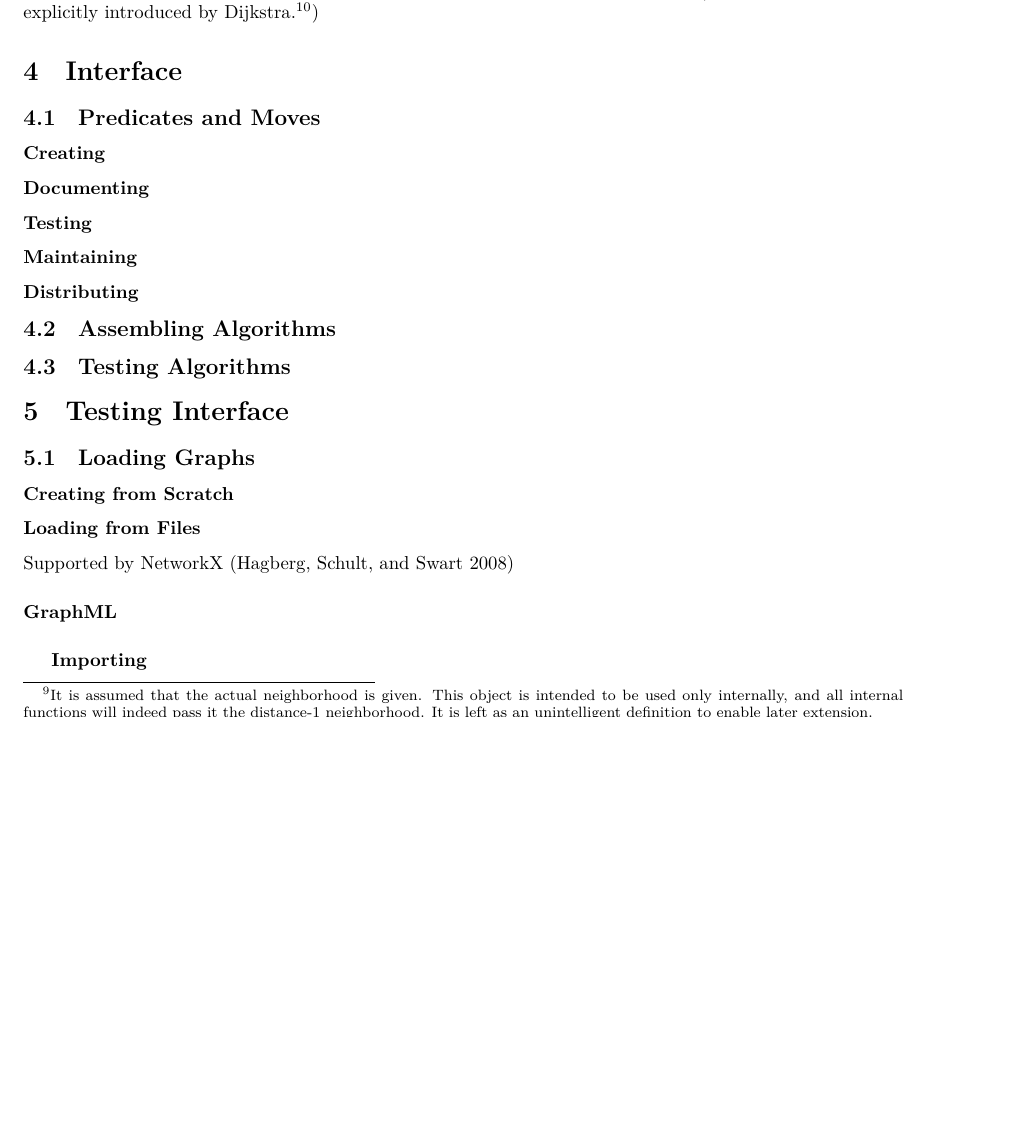
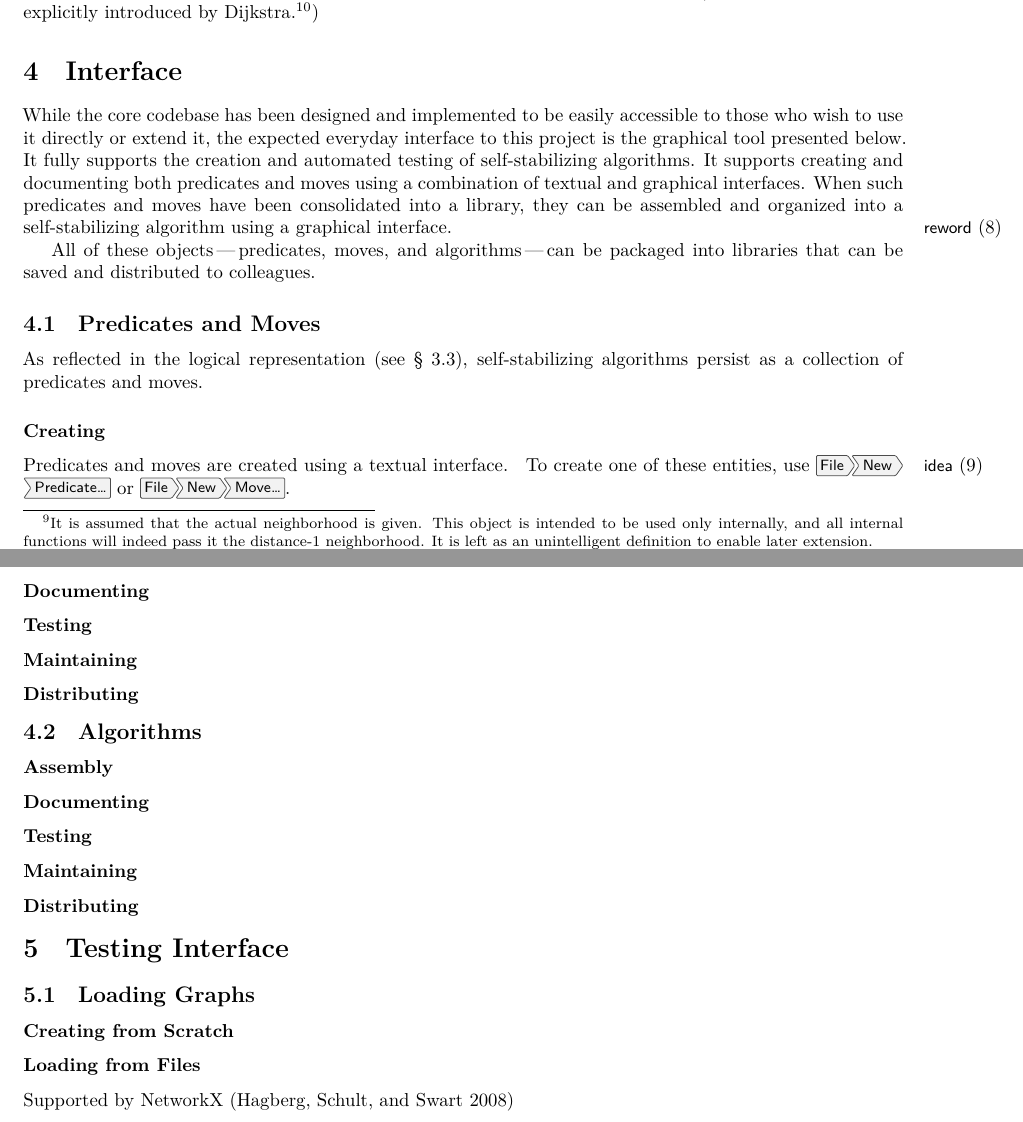
Before and after one commit to vermiculus/smppaper, a LaTeX document (smp.tex, which reads sections/interface-ssa.tex): part of page 5 of 9 before the commit and two parts of pages 5 and 6 of 10 after it, the two joined at a grey line, cut so that both start at the same text, the shorter picture padded with empty space. Compiled offline with XeLaTeX; a LaTeX package or settings file that is missing is left out.

Commit message:
Work on interface documentation
Fake it 'til you make it, right?

```diff
--- a/sections/interface-ssa.tex
+++ b/sections/interface-ssa.tex
@@ -1,18 +1,54 @@
 \section{Interface}
 \label{sec:interface-ssa}
 
+While the core codebase has been designed and implemented
+  to be easily accessible to those who wish to use it directly or extend it,
+  the expected everyday interface to this project is
+  the graphical tool presented below.
+It fully supports the creation and automated testing of self-stabilizing algorithms.
+It supports creating and documenting both predicates and moves
+  using a combination of textual and graphical interfaces.
+When such predicates and moves have been consolidated into a library,
+  they can be assembled and organized into a self-stabilizing algorithm
+  using a graphical interface.
+  \todo[reword]{I feel like I'm using the word 'interface' too much}
+
+All of these objects \Dash
+  predicates, moves, and algorithms \Dash
+  can be packaged into libraries that can be
+  saved and distributed to colleagues.
+
 \subsection{Predicates and Moves}
+As reflected in the logical representation
+  (see~\S~\ref{sec:logic-repr:self-stab-algor}),
+  self-stabilizing algorithms persist as a collection
+  of \glspl{predicate} and \glspl{move}.
+
 \subsubsection{Creating}
+\Glspl{predicate} and \glspl{move} are created using a textual interface.
+\todo[idea]{Could have some sort of 'raw logic' to python function processor.
+  Does one exist?
+}
+To create one of these entities,
+  use \menu{File > New > Predicate\dots}
+   or \menu{File > New > Move\dots}.
 \subsubsection{Documenting}
 \subsubsection{Testing}
 \subsubsection{Maintaining}
 \subsubsection{Distributing}
-\subsection{Assembling Algorithms}
-\subsection{Testing Algorithms}
+
+\subsection{Algorithms}
+
+\subsubsection{Assembly}
+\subsubsection{Documenting}
+\subsubsection{Testing}
+\subsubsection{Maintaining}
+\subsubsection{Distributing}
 
 
 %%% Local Variables:
 %%% mode: latex
-%%% TeX-master: "sections/interface-ssa"
+%%% TeX-master: "../smp.tex"
 %%% reftex-cite-format: "\\autocite{%l}"
+%%% TeX-PDF-mode: t
 %%% End:
--- a/smp.tex
+++ b/smp.tex
@@ -49,6 +49,7 @@ style=authoryear,
   pdfcreator={XeTeX}
 }
 
+\usepackage{menukeys}           % actually has to be loaded after hyperref?
 \usepackage{makeidx}
 \makeindex
 
```
Also changed, not shown: 1 other file.
